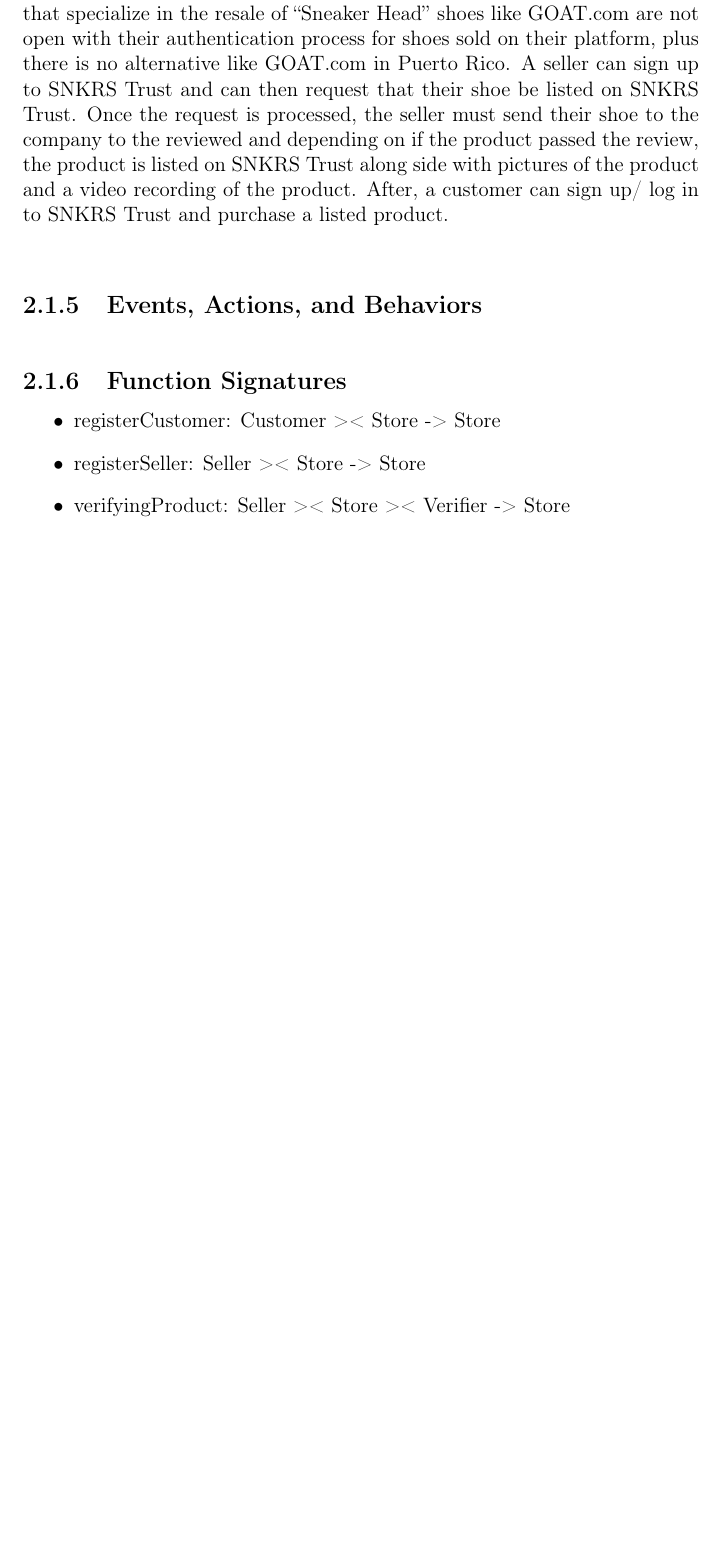
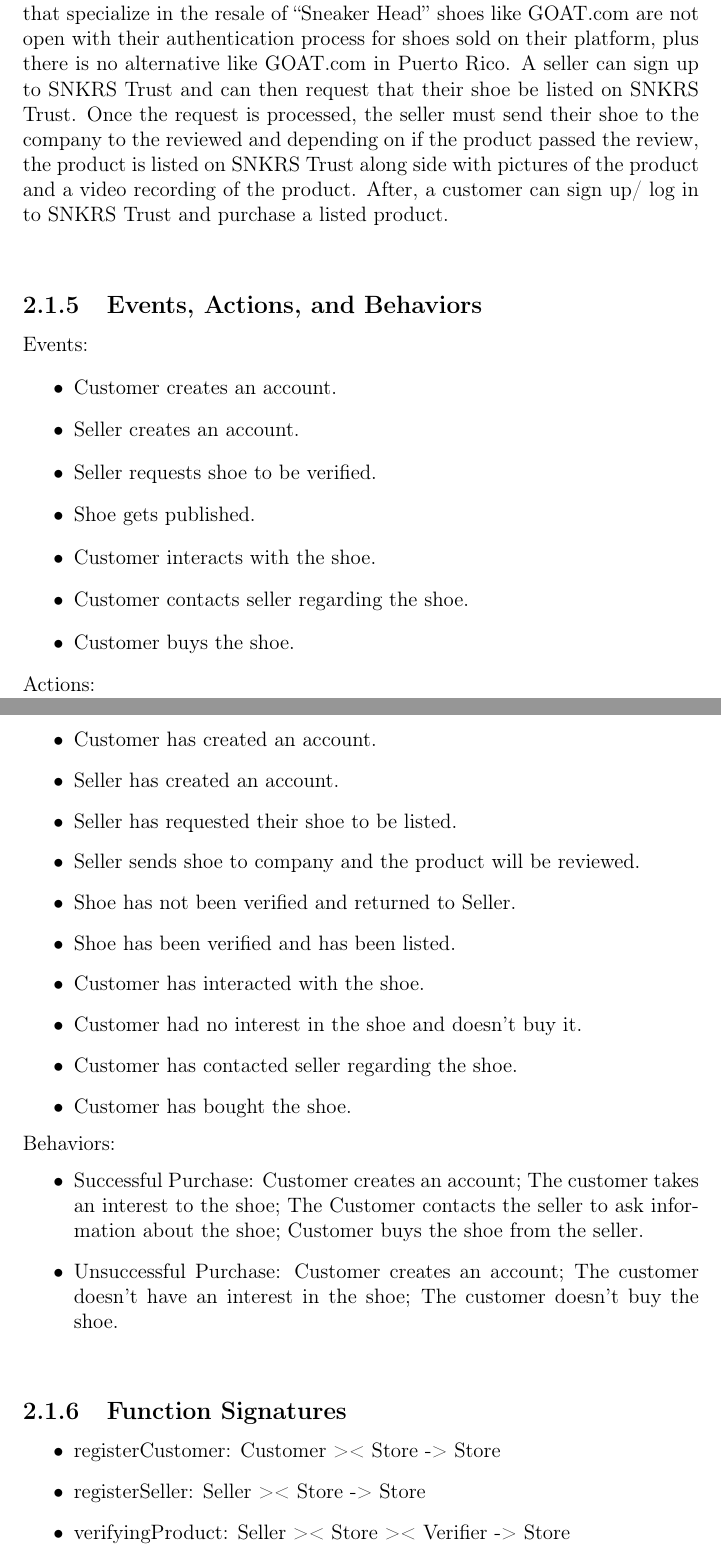
Before and after one commit to fabiomatos999/INSO-4101-Project, a LaTeX document (Proposal/Main-Document/main-document.tex, which reads Proposal/Descriptive-Part/descriptive-part.tex): part of page 11 of 19 before the commit and two parts of pages 11 and 12 of 20 after it, the two joined at a grey line, cut so that both start at the same text, the shorter picture padded with empty space. Compiled offline with pdfLaTeX.

Commit message:
Implemented 2.1.5 Events, Actions, and Behaviors.

```diff
--- a/Proposal/Descriptive-Part/descriptive-part.tex
+++ b/Proposal/Descriptive-Part/descriptive-part.tex
@@ -24,6 +24,34 @@ Our application domain of interest is the \textbf{sneaker head} market domain. I
 \subsection{Narrative}
 \hspace{1cm} Currently, the ``Sneaker Head'' shoe market is ripe with fraudulent and illegitimate products. Thus purchasing products from this second hand market is a risk filled endeavor. Furthermore, the few currently existing platforms that specialize in the resale of ``Sneaker Head'' shoes like GOAT.com are not open with their authentication process for shoes sold on their platform, plus there is no alternative like GOAT.com in Puerto Rico. A seller can sign up to SNKRS Trust and can then request that their shoe be listed on SNKRS Trust. Once the request is processed, the seller must send their shoe to the company to the reviewed and depending on if the product passed the review, the product is listed on SNKRS Trust along side with pictures of the product and a video recording of the product. After, a customer can sign up/ log in to SNKRS Trust and purchase a listed product.
 \subsection{Events, Actions, and Behaviors}
+Events:
+\begin{itemize}
+  \item Customer creates an account.
+  \item Seller creates an account.
+  \item Seller requests shoe to be verified.
+  \item Shoe gets published.
+  \item Customer interacts with the shoe.
+  \item Customer contacts seller regarding the shoe.
+  \item Customer buys the shoe.
+\end{itemize}
+Actions:
+\begin{itemize}
+  \item Customer has created an account.
+  \item Seller has created an account.
+  \item Seller has requested their shoe to be listed.
+  \item Seller sends shoe to company and the product will be reviewed.
+  \item Shoe has not been verified and returned to Seller.
+  \item Shoe has been verified and has been listed.
+  \item Customer has interacted with the shoe.
+  \item Customer had no interest in the shoe and doesn't buy it.
+  \item Customer has contacted seller regarding the shoe.
+  \item Customer has bought the shoe.
+\end{itemize}
+Behaviors:
+\begin{itemize}
+  \item Successful Purchase: Customer creates an account; The customer takes an interest to the shoe; The Customer contacts the seller to ask information about the shoe; Customer buys the shoe from the seller.
+  \item Unsuccessful Purchase: Customer creates an account; The customer doesn't have an interest in the shoe; The customer doesn't buy the shoe.
+\end{itemize}
 \subsection{Function Signatures}
 \begin{itemize}
   \item registerCustomer: Customer >< Store -> Store
```
